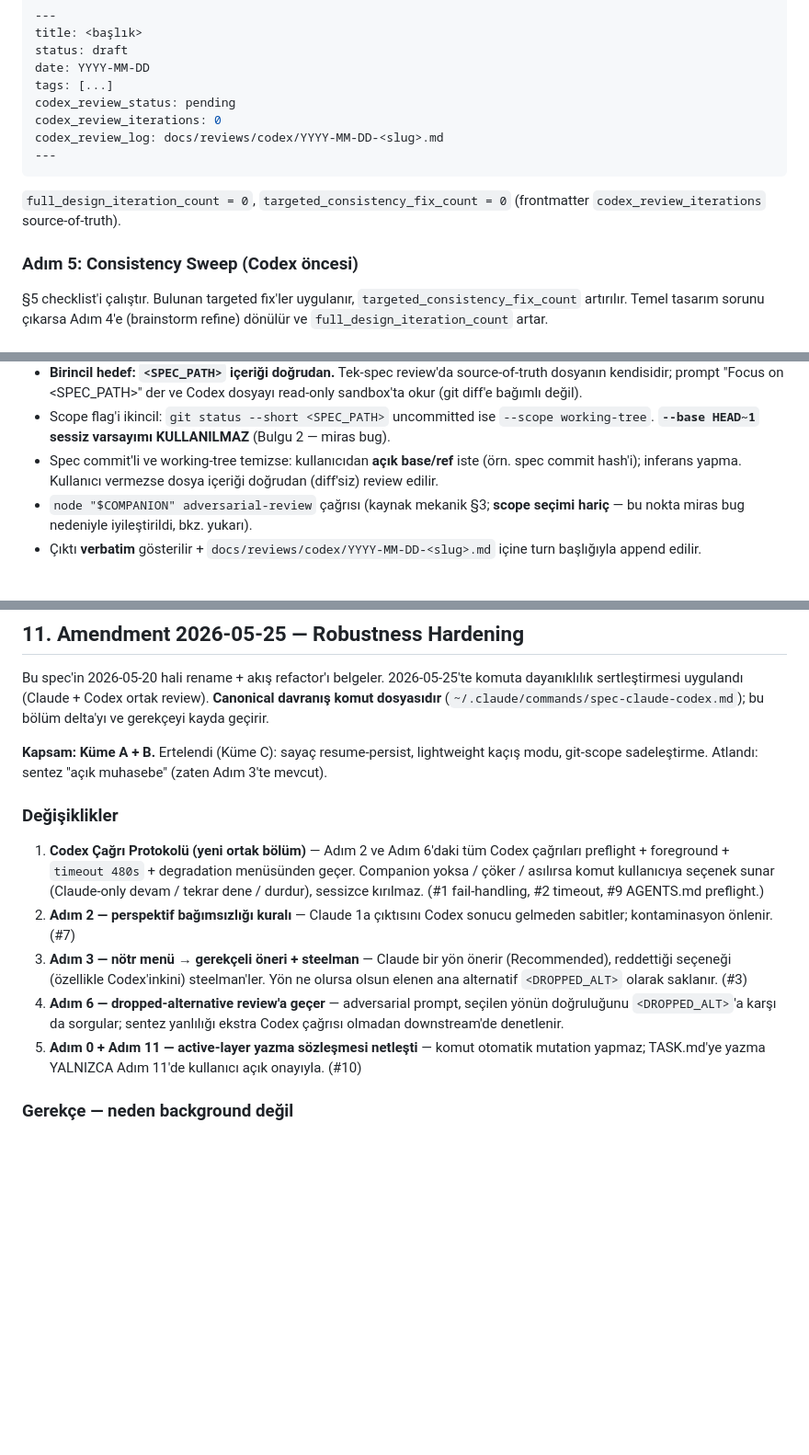
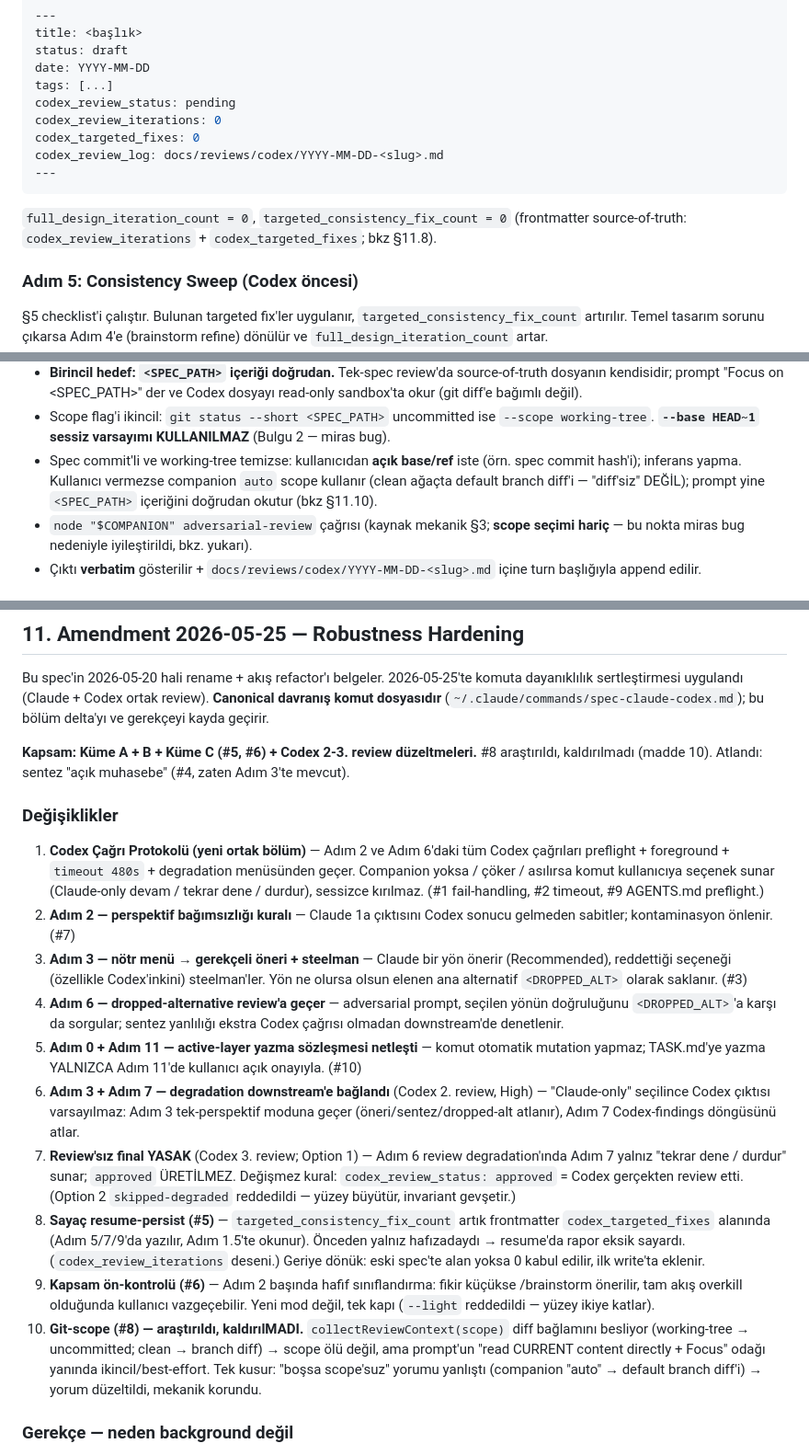
Before and after one commit to Eray-Deniz/otomaix, a Markdown page: docs/specs/2026-05-20-spec-claude-codex-command.md, 3 parts joined by grey strips. Shown at 92% size. Drawn GitHub-style; blank space fills up the shorter version.

Commit message:
docs(spec-claude-codex): round-3 Küme C (counter persist, scope gate)
Co-Authored-By: Claude Opus 4.7 <noreply@anthropic.com>

````diff
--- a/docs/specs/2026-05-20-spec-claude-codex-command.md
+++ b/docs/specs/2026-05-20-spec-claude-codex-command.md
@@ -164,12 +164,13 @@ date: YYYY-MM-DD
 tags: [...]
 codex_review_status: pending
 codex_review_iterations: 0
+codex_targeted_fixes: 0
 codex_review_log: docs/reviews/codex/YYYY-MM-DD-<slug>.md
 ---
 ```
 
 `full_design_iteration_count = 0`, `targeted_consistency_fix_count = 0`
-(frontmatter `codex_review_iterations` source-of-truth).
+(frontmatter source-of-truth: `codex_review_iterations` + `codex_targeted_fixes`; bkz §11.8).
 
 ### Adım 5: Consistency Sweep (Codex öncesi)
 
@@ -193,8 +194,9 @@ artar.
   `--scope working-tree`. **`--base HEAD~1` sessiz varsayımı KULLANILMAZ**
   (Bulgu 2 — miras bug).
 - Spec commit'li ve working-tree temizse: kullanıcıdan **açık base/ref**
-  iste (örn. spec commit hash'i); inferans yapma. Kullanıcı vermezse dosya
-  içeriği doğrudan (diff'siz) review edilir.
+  iste (örn. spec commit hash'i); inferans yapma. Kullanıcı vermezse companion
+  `auto` scope kullanır (clean ağaçta default branch diff'i — "diff'siz" DEĞİL);
+  prompt yine `<SPEC_PATH>` içeriğini doğrudan okutur (bkz §11.10).
 - `node "$COMPANION" adversarial-review` çağrısı (kaynak mekanik §3; **scope
   seçimi hariç** — bu nokta miras bug nedeniyle iyileştirildi, bkz. yukarı).
 - Çıktı **verbatim** gösterilir + `docs/reviews/codex/YYYY-MM-DD-<slug>.md`
@@ -415,8 +418,8 @@ dayanıklılık sertleştirmesi uygulandı (Claude + Codex ortak review). **Cano
 davranış komut dosyasıdır** (`~/.claude/commands/spec-claude-codex.md`); bu bölüm
 delta'yı ve gerekçeyi kayda geçirir.
 
-**Kapsam: Küme A + B.** Ertelendi (Küme C): sayaç resume-persist, lightweight kaçış
-modu, git-scope sadeleştirme. Atlandı: sentez "açık muhasebe" (zaten Adım 3'te mevcut).
+**Kapsam: Küme A + B + Küme C (#5, #6) + Codex 2-3. review düzeltmeleri.** #8 araştırıldı,
+kaldırılmadı (madde 10). Atlandı: sentez "açık muhasebe" (#4, zaten Adım 3'te mevcut).
 
 ### Değişiklikler
 
@@ -435,6 +438,25 @@ modu, git-scope sadeleştirme. Atlandı: sentez "açık muhasebe" (zaten Adım 3
    çağrısı olmadan downstream'de denetlenir.
 5. **Adım 0 + Adım 11 — active-layer yazma sözleşmesi netleşti** — komut otomatik
    mutation yapmaz; TASK.md'ye yazma YALNIZCA Adım 11'de kullanıcı açık onayıyla. (#10)
+6. **Adım 3 + Adım 7 — degradation downstream'e bağlandı** (Codex 2. review, High) —
+   "Claude-only" seçilince Codex çıktısı varsayılmaz: Adım 3 tek-perspektif moduna geçer
+   (öneri/sentez/dropped-alt atlanır), Adım 7 Codex-findings döngüsünü atlar.
+7. **Review'sız final YASAK** (Codex 3. review; Option 1) — Adım 6 review degradation'ında
+   Adım 7 yalnız "tekrar dene / durdur" sunar; `approved` ÜRETİLMEZ. Değişmez kural:
+   `codex_review_status: approved` = Codex gerçekten review etti. (Option 2 `skipped-degraded`
+   reddedildi — yüzey büyütür, invariant gevşetir.)
+8. **Sayaç resume-persist (#5)** — `targeted_consistency_fix_count` artık frontmatter
+   `codex_targeted_fixes` alanında (Adım 5/7/9'da yazılır, Adım 1.5'te okunur). Önceden
+   yalnız hafızadaydı → resume'da rapor eksik sayardı. (`codex_review_iterations` deseni.)
+   Geriye dönük: eski spec'te alan yoksa 0 kabul edilir, ilk write'ta eklenir.
+9. **Kapsam ön-kontrolü (#6)** — Adım 2 başında hafif sınıflandırma: fikir küçükse
+   /brainstorm önerilir, tam akış overkill olduğunda kullanıcı vazgeçebilir. Yeni mod değil,
+   tek kapı (`--light` reddedildi — yüzey ikiye katlar).
+10. **Git-scope (#8) — araştırıldı, kaldırılMADI.** `collectReviewContext(scope)` diff
+    bağlamını besliyor (working-tree → uncommitted; clean → branch diff) → scope ölü değil,
+    ama prompt'un "read CURRENT content directly + Focus" odağı yanında ikincil/best-effort.
+    Tek kusur: "boşsa scope'suz" yorumu yanlıştı (companion "auto" → default branch diff'i)
+    → yorum düzeltildi, mekanik korundu.
 
 ### Gerekçe — neden background değil
 
````
Also changed, not shown: other parts of docs/specs/2026-05-20-spec-claude-codex-command.md (+1 -0 lines), 2 other files.
